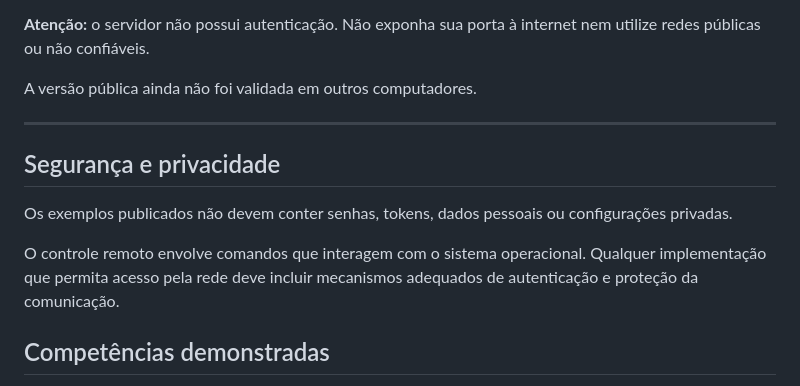
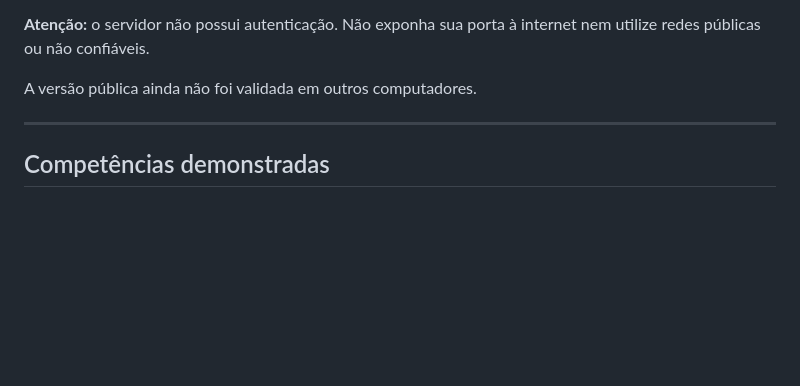
Before and after one commit to Tailana-Mattos/modo-tv-linux, a Markdown page: README.md, the part around the change. Drawn GitHub-style; blank space fills up the shorter version.

Commit message:
Remove secao de seguranca e privacidade do README

```diff
--- a/README.md
+++ b/README.md
@@ -231,12 +231,6 @@ A versão pública ainda não foi validada em outros computadores.
 
 ---
 
-## Segurança e privacidade
-
-Os exemplos publicados não devem conter senhas, tokens, dados pessoais ou configurações privadas.
-
-O controle remoto envolve comandos que interagem com o sistema operacional. Qualquer implementação que permita acesso pela rede deve incluir mecanismos adequados de autenticação e proteção da comunicação.
-
 ## Competências demonstradas
 
 - Análise e resolução de problemas técnicos.
```
